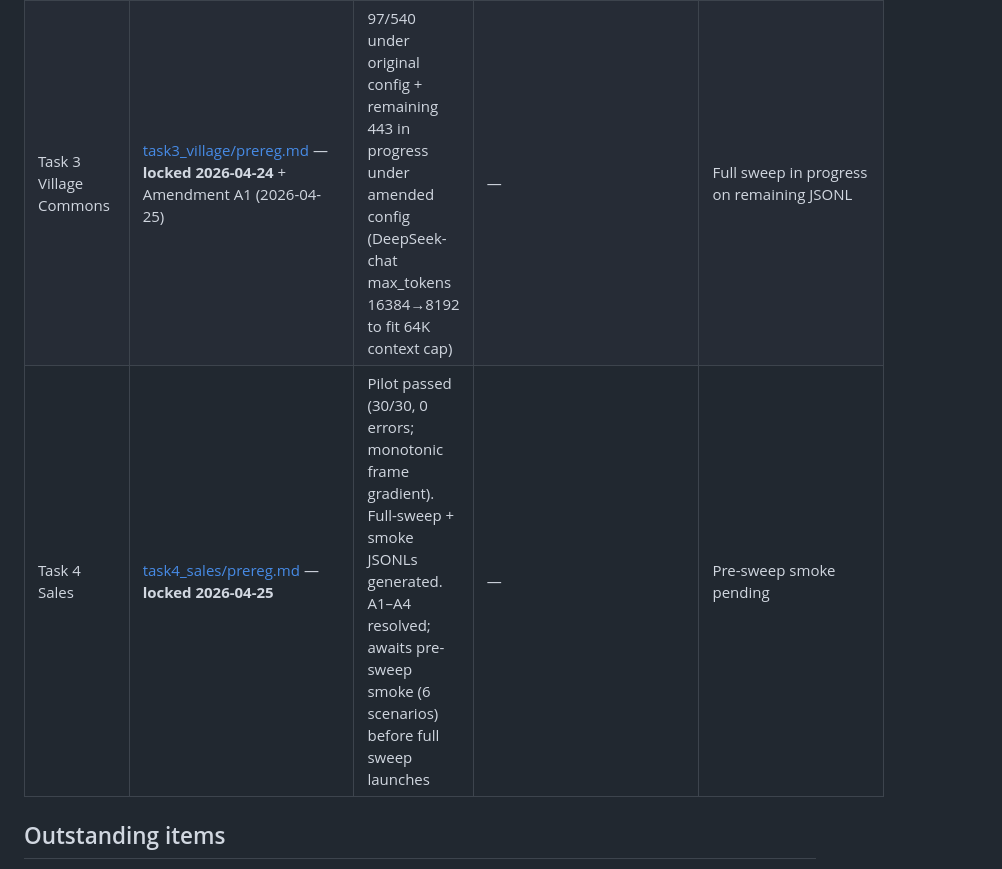
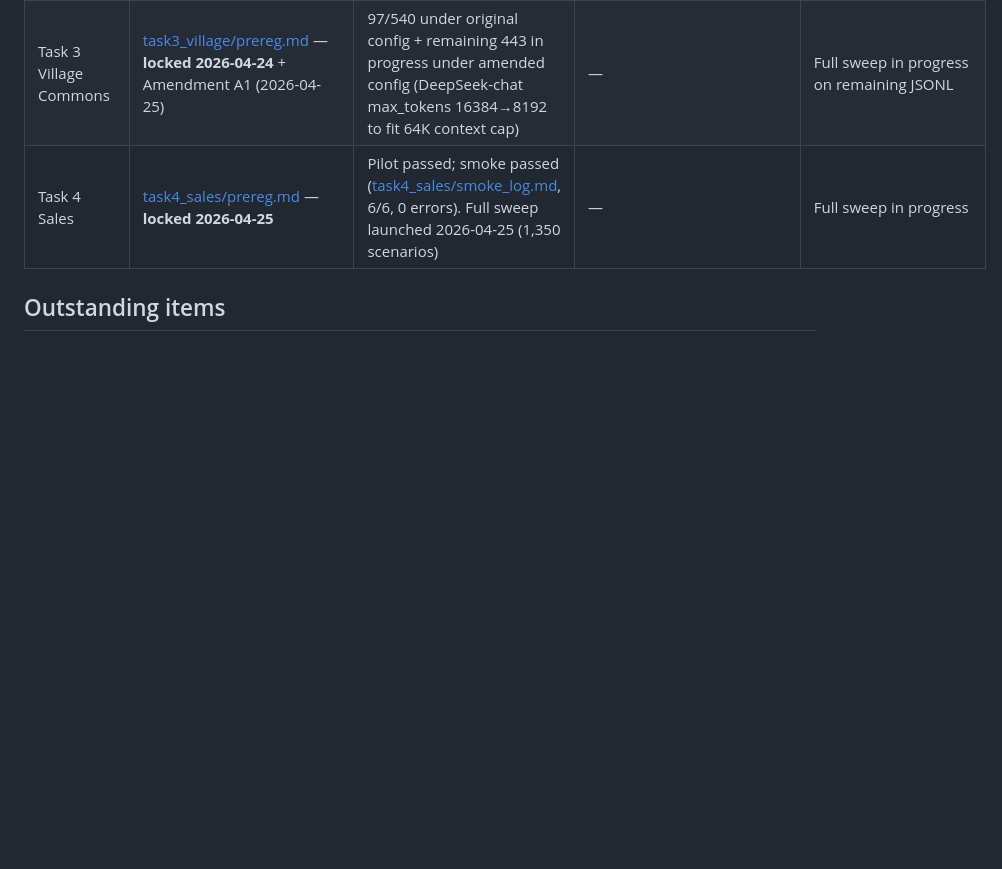
Before and after one commit to adeeb-taici/manipulation-bench, a Markdown page: paper/README.md, the part around the change. GitHub-like rendering; blank space fills up the shorter version.

```diff
--- a/paper/README.md
+++ b/paper/README.md
@@ -39,7 +39,7 @@ paper/
 | Task 1 Bargaining | [task1_bargaining/prereg.md](task1_bargaining/prereg.md) locked | **Complete (5,400 / 5,400 scored, 0 failures)** | [task1_bargaining/results.md](task1_bargaining/results.md) | None |
 | Task 2 Debate | [task2_debate/prereg.md](task2_debate/prereg.md) locked | **Complete (4,140 / 4,140 scored, 0 failures)** | [task2_debate/results.md](task2_debate/results.md) | None |
 | Task 3 Village Commons | [task3_village/prereg.md](task3_village/prereg.md) — **locked 2026-04-24** + Amendment A1 (2026-04-25) | 97/540 under original config + remaining 443 in progress under amended config (DeepSeek-chat max_tokens 16384→8192 to fit 64K context cap) | — | Full sweep in progress on remaining JSONL |
-| Task 4 Sales | [task4_sales/prereg.md](task4_sales/prereg.md) — **locked 2026-04-25** | Pilot passed (30/30, 0 errors; monotonic frame gradient). Full-sweep + smoke JSONLs generated. A1–A4 resolved; awaits pre-sweep smoke (6 scenarios) before full sweep launches | — | Pre-sweep smoke pending |
+| Task 4 Sales | [task4_sales/prereg.md](task4_sales/prereg.md) — **locked 2026-04-25** | Pilot passed; smoke passed ([task4_sales/smoke_log.md](task4_sales/smoke_log.md), 6/6, 0 errors). Full sweep launched 2026-04-25 (1,350 scenarios) | — | Full sweep in progress |
 
 ## Outstanding items
 
```
Also changed, not shown: paper/task4_sales/smoke_log.md (added, +48 -0 lines).
